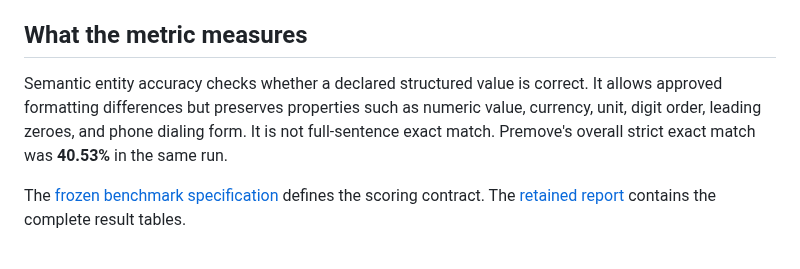
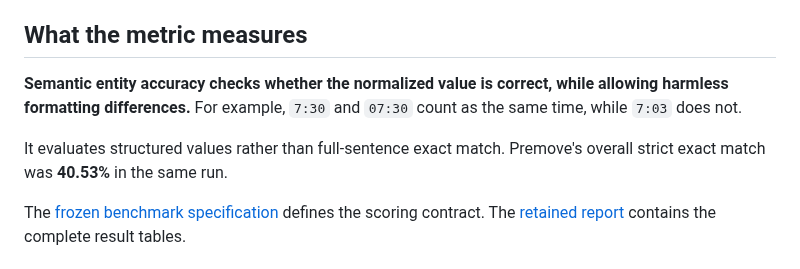
Before and after one commit to premove-ai/premove-itn, a Markdown page: itn/benchmarks.md, the part around the change. Drawn GitHub-style.

Commit message:
docs: clarify semantic accuracy metric

```diff
--- a/itn/benchmarks.md
+++ b/itn/benchmarks.md
@@ -23,11 +23,12 @@ Premove's mean warm latency was 57.41 ms.
 
 ## What the metric measures
 
-Semantic entity accuracy checks whether a declared structured value is
-correct. It allows approved formatting differences but preserves properties
-such as numeric value, currency, unit, digit order, leading zeroes, and phone
-dialing form. It is not full-sentence exact match. Premove's overall strict
-exact match was **40.53%** in the same run.
+**Semantic entity accuracy checks whether the normalized value is correct, while
+allowing harmless formatting differences.** For example, `7:30` and `07:30`
+count as the same time, while `7:03` does not.
+
+It evaluates structured values rather than full-sentence exact match. Premove's
+overall strict exact match was **40.53%** in the same run.
 
 The [frozen benchmark specification](https://github.com/premove-ai/premove-itn/blob/main/docs/evaluations/voice-agent-itn-spec.md)
 defines the scoring contract. The [retained report](https://github.com/premove-ai/premove-itn/blob/main/eval/voice_agent_itn/results/first-evaluation/REPORT.md)
```
